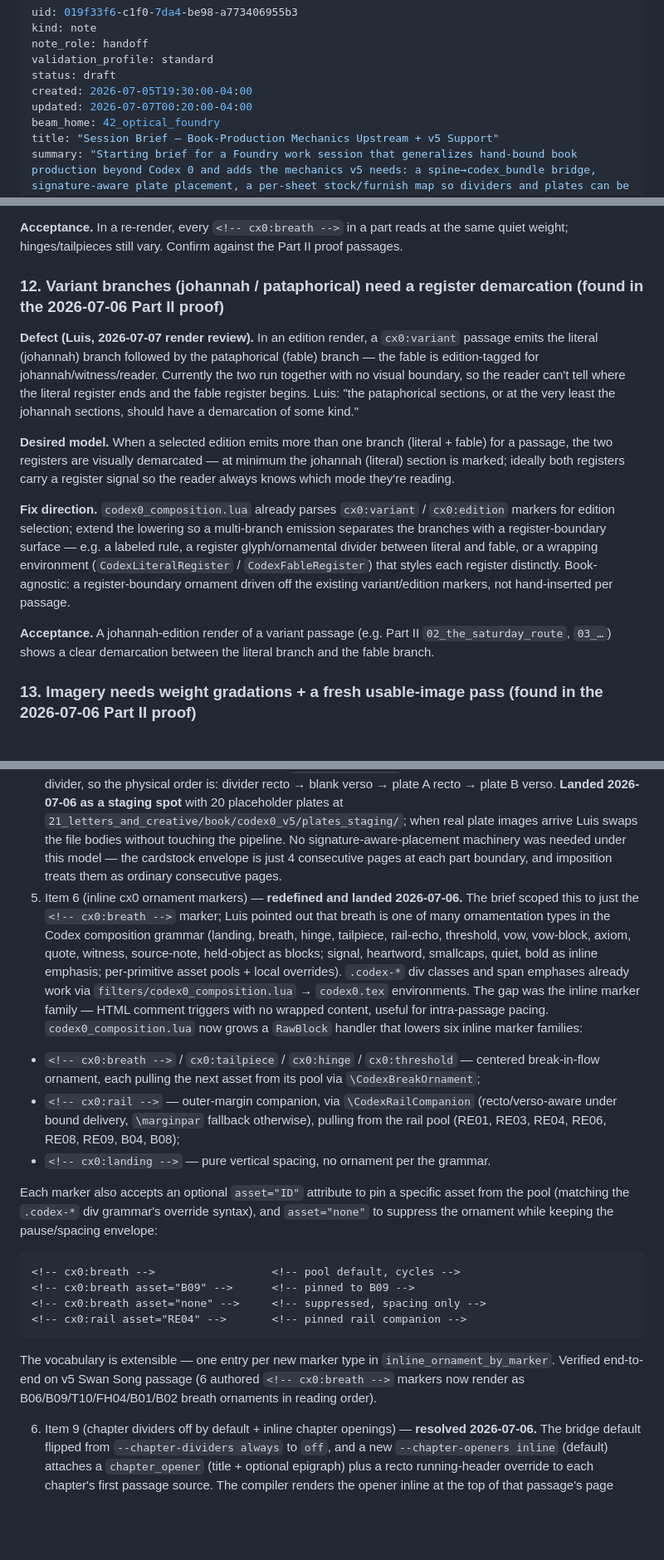
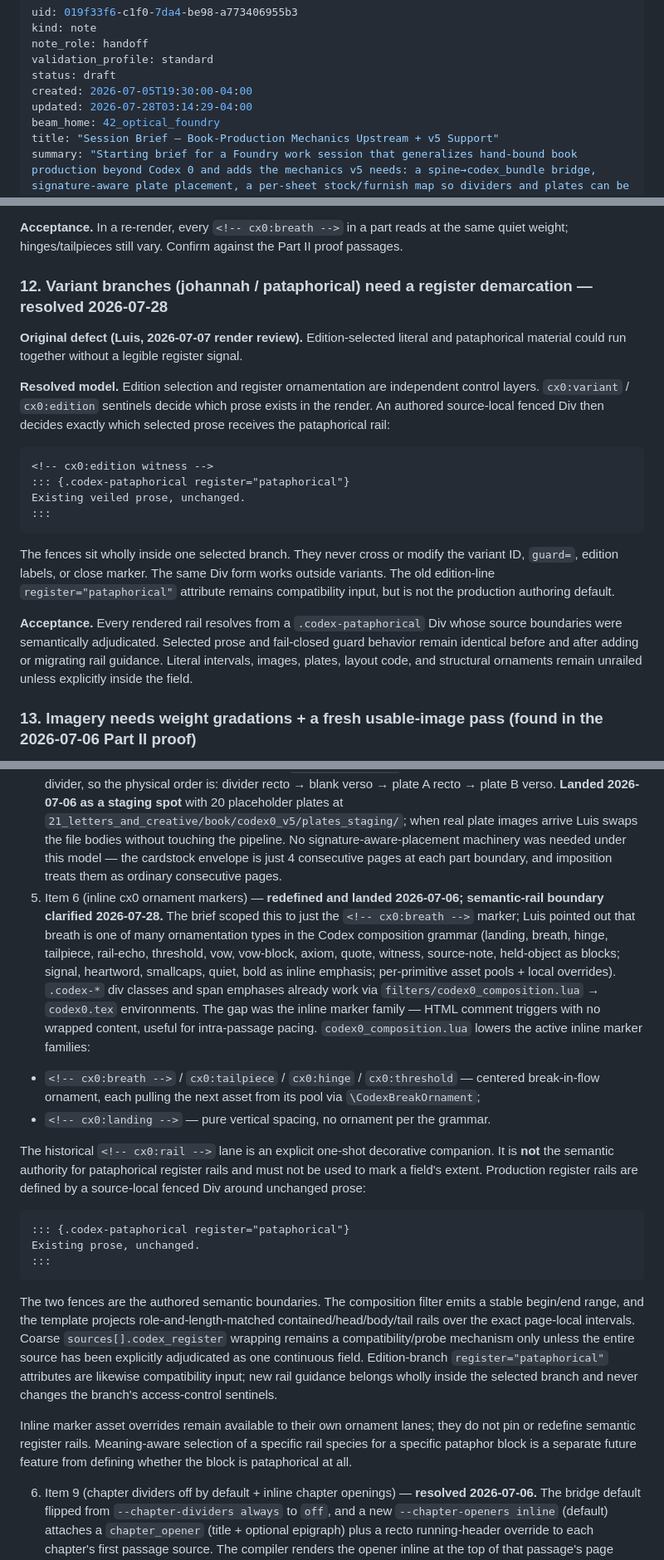
Before and after one commit to namrop/optical-foundry, a Markdown page: docs/plans/2026-07-05-book-production-mechanics-upstream-and-v5-support-brief.md, 3 parts joined by grey strips. Shown at 83% size. Drawn GitHub-style; blank space fills up the shorter version.

Commit message:
docs(codex0): define pataphor rails by source-local fields

````diff
--- a/docs/plans/2026-07-05-book-production-mechanics-upstream-and-v5-support-brief.md
+++ b/docs/plans/2026-07-05-book-production-mechanics-upstream-and-v5-support-brief.md
@@ -5,7 +5,7 @@ note_role: handoff
 validation_profile: standard
 status: draft
 created: 2026-07-05T19:30:00-04:00
-updated: 2026-07-07T00:20:00-04:00
+updated: 2026-07-28T03:14:29-04:00
 beam_home: 42_optical_foundry
 title: "Session Brief — Book-Production Mechanics Upstream + v5 Support"
 summary: "Starting brief for a Foundry work session that generalizes hand-bound book production beyond Codex 0 and adds the mechanics v5 needs: a spine→codex_bundle bridge, signature-aware plate placement, a per-sheet stock/furnish map so dividers and plates can be printed on cardstock, divider page-tagging, edition selection wired into render, breath/split rendering, and reliable book-level paragraph indentation (the recurring parindent / \\\\-litany raggedness fixed upstream instead of per-block). Grounds each ask in existing Foundry surfaces (render.delivery.imposition, section_dividers[], of-image plates, PROFILE_AND_PANDOC_REFERENCE parindent standard, evidence sidecars) so this extends rather than reinvents. Item 9 (added 2026-07-06) fixes the bridge default that currently emits a full-page divider at every chapter: chapters should open with an inline heading + optional small epigraph, with dividers reserved for part boundaries. Item 10 (added 2026-07-06) fixes the compiler's unconditional per-source \\newpage so passages within a chapter breathe (item-6 hinge surface, refined 2026-07-07) instead of each starting a new page, which is inflating the page count; page breaks become boundary-aware (part/chapter only). Items 11–13 (added 2026-07-07 from the Part II proof review) cover breath-weight uniformity, register demarcation for johannah/pataphorical variant branches, and an image weight-tier contract plus a usable-image re-pass."
@@ -181,15 +181,22 @@ This is coupled to items 6 and 9: item 6 supplies the hinge/breath surface that
 
 **Acceptance.** In a re-render, every `<!-- cx0:breath -->` in a part reads at the same quiet weight; hinges/tailpieces still vary. Confirm against the Part II proof passages.
 
-### 12. Variant branches (johannah / pataphorical) need a register demarcation (found in the 2026-07-06 Part II proof)
+### 12. Variant branches (johannah / pataphorical) need a register demarcation — resolved 2026-07-28
 
-**Defect (Luis, 2026-07-07 render review).** In an edition render, a `cx0:variant` passage emits the literal (johannah) branch followed by the pataphorical (fable) branch — the fable is edition-tagged for johannah/witness/reader. Currently the two run together with no visual boundary, so the reader can't tell where the literal register ends and the fable register begins. Luis: "the pataphorical sections, or at the very least the johannah sections, should have a demarcation of some kind."
+**Original defect (Luis, 2026-07-07 render review).** Edition-selected literal and pataphorical material could run together without a legible register signal.
 
-**Desired model.** When a selected edition emits more than one branch (literal + fable) for a passage, the two registers are visually demarcated — at minimum the johannah (literal) section is marked; ideally both registers carry a register signal so the reader always knows which mode they're reading.
+**Resolved model.** Edition selection and register ornamentation are independent control layers. `cx0:variant` / `cx0:edition` sentinels decide which prose exists in the render. An authored source-local fenced Div then decides exactly which selected prose receives the pataphorical rail:
 
-**Fix direction.** `codex0_composition.lua` already parses `cx0:variant` / `cx0:edition` markers for edition selection; extend the lowering so a multi-branch emission separates the branches with a register-boundary surface — e.g. a labeled rule, a register glyph/ornamental divider between literal and fable, or a wrapping environment (`CodexLiteralRegister` / `CodexFableRegister`) that styles each register distinctly. Book-agnostic: a register-boundary ornament driven off the existing variant/edition markers, not hand-inserted per passage.
+```markdown
+<!-- cx0:edition witness -->
+::: {.codex-pataphorical register="pataphorical"}
+Existing veiled prose, unchanged.
+:::
+```
 
-**Acceptance.** A johannah-edition render of a variant passage (e.g. Part II `02_the_saturday_route`, `03_…`) shows a clear demarcation between the literal branch and the fable branch.
+The fences sit wholly inside one selected branch. They never cross or modify the variant ID, `guard=`, edition labels, or close marker. The same Div form works outside variants. The old edition-line `register="pataphorical"` attribute remains compatibility input, but is not the production authoring default.
+
+**Acceptance.** Every rendered rail resolves from a `.codex-pataphorical` Div whose source boundaries were semantically adjudicated. Selected prose and fail-closed guard behavior remain identical before and after adding or migrating rail guidance. Literal intervals, images, plates, layout code, and structural ornaments remain unrailed unless explicitly inside the field.
 
 ### 13. Imagery needs weight gradations + a fresh usable-image pass (found in the 2026-07-06 Part II proof)
 
@@ -215,22 +222,22 @@ This is coupled to items 6 and 9: item 6 supplies the hinge/breath surface that
 2. Item 8 (back-matter apparatus) — endnotes wiring + bridge backmatter-source hook. Small, self-contained, unlocks reader-facing whole-book renders that include Notes / How This Book Was Made / etc. **(Landed 2026-07-06.)**
 3. Item 4 + 3 (divider tagging → stock/furnish map) on the 11 part dividers — smallest real cardstock case. **(Landed 2026-07-06: `section_dividers[].stock` + `print_image` propagate to evidence, bridge exposes `--part-divider-stock` / `--chapter-divider-stock`, `engine/furnish.py` computes per-sheet-side stock via `[[OFDIV:<uid>]]` marker extraction against `.imposition.json`, and the renderer writes `.furnish.json` + `.furnish.txt` next to the imposed PDF. First v5 cardstock render lands 11 part dividers on 22 sheet-sides of 244 total; each cardstock sheet-side is flagged mixed because saddle-stitch imposition pairs each cardstock leaf with a text-stock leaf — expected, and now visible to the print shop / hand-binder.)**
 4. Item 2 (plate placement) — **redefined 2026-07-06 by Luis: Part X removed from the spine; plates disperse to 2 per part, printed onto the same cardstock sheet as the part divider (divider leaf + plate leaf, 4 cardstock pages per part boundary), arranged in the signature and sewn. Not tipped in.** The bridge now takes `--plates-dir <path>` and reads `plate_NN_<part_slug>_<a|b>.md` files, injecting each pair as source-backed section_dividers with `stock: cardstock` immediately after the corresponding part divider, so the physical order is: divider recto → blank verso → plate A recto → plate B verso. **Landed 2026-07-06 as a staging spot** with 20 placeholder plates at `21_letters_and_creative/book/codex0_v5/plates_staging/`; when real plate images arrive Luis swaps the file bodies without touching the pipeline. No signature-aware-placement machinery was needed under this model — the cardstock envelope is just 4 consecutive pages at each part boundary, and imposition treats them as ordinary consecutive pages.
-5. Item 6 (inline cx0 ornament markers) — **redefined and landed 2026-07-06.** The brief scoped this to just the `<!-- cx0:breath -->` marker; Luis pointed out that breath is one of many ornamentation types in the Codex composition grammar (landing, breath, hinge, tailpiece, rail-echo, threshold, vow, vow-block, axiom, quote, witness, source-note, held-object as blocks; signal, heartword, smallcaps, quiet, bold as inline emphasis; per-primitive asset pools + local overrides). `.codex-*` div classes and span emphases already work via `filters/codex0_composition.lua` → `codex0.tex` environments. The gap was the inline marker family — HTML comment triggers with no wrapped content, useful for intra-passage pacing. `codex0_composition.lua` now grows a `RawBlock` handler that lowers six inline marker families:
+5. Item 6 (inline cx0 ornament markers) — **redefined and landed 2026-07-06; semantic-rail boundary clarified 2026-07-28.** The brief scoped this to just the `<!-- cx0:breath -->` marker; Luis pointed out that breath is one of many ornamentation types in the Codex composition grammar (landing, breath, hinge, tailpiece, rail-echo, threshold, vow, vow-block, axiom, quote, witness, source-note, held-object as blocks; signal, heartword, smallcaps, quiet, bold as inline emphasis; per-primitive asset pools + local overrides). `.codex-*` div classes and span emphases already work via `filters/codex0_composition.lua` → `codex0.tex` environments. The gap was the inline marker family — HTML comment triggers with no wrapped content, useful for intra-passage pacing. `codex0_composition.lua` lowers the active inline marker families:
 
 - `<!-- cx0:breath -->` / `cx0:tailpiece` / `cx0:hinge` / `cx0:threshold` — centered break-in-flow ornament, each pulling the next asset from its pool via `\CodexBreakOrnament`;
-- `<!-- cx0:rail -->` — outer-margin companion, via `\CodexRailCompanion` (recto/verso-aware under bound delivery, `\marginpar` fallback otherwise), pulling from the rail pool (RE01, RE03, RE04, RE06, RE08, RE09, B04, B08);
 - `<!-- cx0:landing -->` — pure vertical spacing, no ornament per the grammar.
 
-Each marker also accepts an optional `asset="ID"` attribute to pin a specific asset from the pool (matching the `.codex-*` div grammar's override syntax), and `asset="none"` to suppress the ornament while keeping the pause/spacing envelope:
+The historical `<!-- cx0:rail -->` lane is an explicit one-shot decorative companion. It is **not** the semantic authority for pataphorical register rails and must not be used to mark a field's extent. Production register rails are defined by a source-local fenced Div around unchanged prose:
 
 ```markdown
-<!-- cx0:breath -->                  <!-- pool default, cycles -->
-<!-- cx0:breath asset="B09" -->      <!-- pinned to B09 -->
-<!-- cx0:breath asset="none" -->     <!-- suppressed, spacing only -->
-<!-- cx0:rail asset="RE04" -->       <!-- pinned rail companion -->
+::: {.codex-pataphorical register="pataphorical"}
+Existing prose, unchanged.
+:::
 ```
 
-The vocabulary is extensible — one entry per new marker type in `inline_ornament_by_marker`. Verified end-to-end on v5 Swan Song passage (6 authored `<!-- cx0:breath -->` markers now render as B06/B09/T10/FH04/B01/B02 breath ornaments in reading order).
+The two fences are the authored semantic boundaries. The composition filter emits a stable begin/end range, and the template projects role-and-length-matched contained/head/body/tail rails over the exact page-local intervals. Coarse `sources[].codex_register` wrapping remains a compatibility/probe mechanism only unless the entire source has been explicitly adjudicated as one continuous field. Edition-branch `register="pataphorical"` attributes are likewise compatibility input; new rail guidance belongs wholly inside the selected branch and never changes the branch's access-control sentinels.
+
+Inline marker asset overrides remain available to their own ornament lanes; they do not pin or redefine semantic register rails. Meaning-aware selection of a specific rail species for a specific pataphor block is a separate future feature from defining whether the block is pataphorical at all.
 
 6. Item 9 (chapter dividers off by default + inline chapter openings) — **resolved 2026-07-06.** The bridge default flipped from `--chapter-dividers always` to `off`, and a new `--chapter-openers inline` (default) attaches a `chapter_opener` (title + optional epigraph) plus a recto running-header override to each chapter's first passage source. The compiler renders the opener inline at the top of that passage's page (`_inline_chapter_opener_lines`, profile-styled `\OFChapterOpener[Epigraph]` with a book-agnostic `\providecommand` fallback), so the chapter headlines its first page instead of a full-page divider. codex0.tex also wires `\OFSetRunningDivision`/`\OFSetRunningTagline` into `\CodexDivision`/`\CodexTagline`, restoring the dropped running headers (verso = part, recto = chapter). Full v5 probe: section_dividers collapsed from 55 chapter dividers to 0 (55 inline openers), page count 552 → 468.
 7. Item 10 (passages breathe, not page-break) — **open, added 2026-07-06; refined 2026-07-07.** The compiler's unconditional per-source `\newpage` (`engine/manifest_compiler.py` ~line 1080) forces every passage onto a new page, inflating the page count. Make the page break boundary-aware (part/chapter only); replace same-chapter passage boundaries with the item-6 **hinge** surface (Luis 2026-07-07). Resolve jointly with items 6 and 9 so the part/chapter/passage boundary model is coherent.
````
Also changed, not shown: other parts of docs/plans/2026-07-05-book-production-mechanics-upstream-and-v5-support-brief.md (+1 -1 lines), docs/guides/codex0-edition-variants.md (+21 -21 lines).
